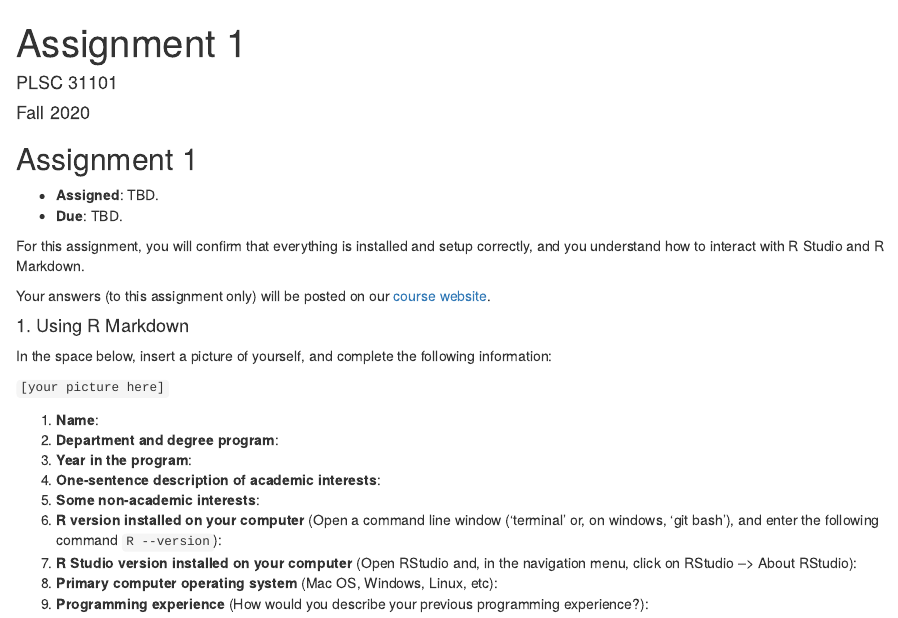
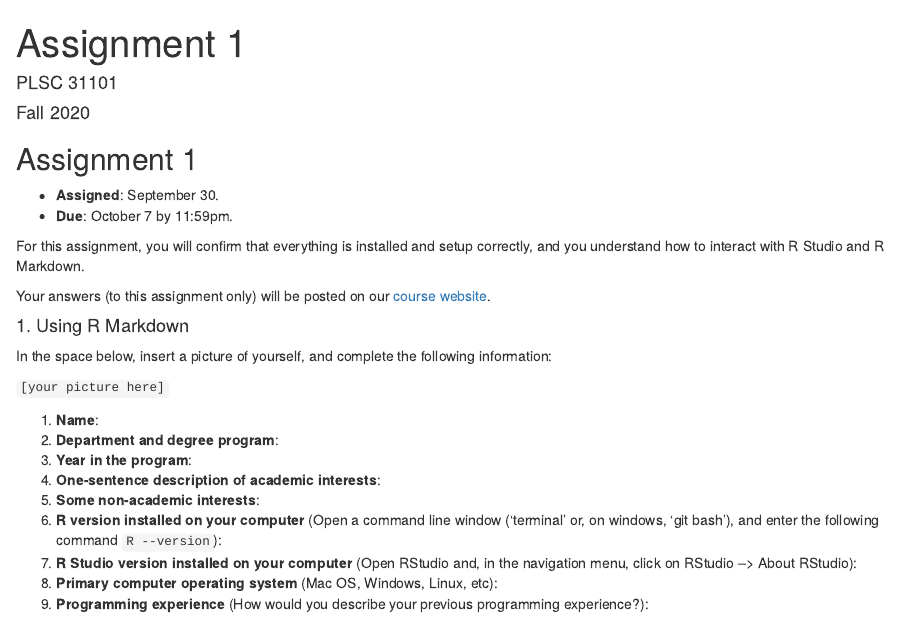
Before and after one commit to plsc-31101/A1-Install, an R Markdown document (A1-Install.Rmd): the page in a window 1100 px wide, from its top. Rendered offline with R 4.5, knitr and Pandoc, with nearby package versions.

Commit message:
Update A1-Install.Rmd

```diff
--- a/A1-Install.Rmd
+++ b/A1-Install.Rmd
@@ -7,8 +7,8 @@ output: html_document
 
 ## Assignment 1
 
-- __Assigned__: TBD.
-- __Due__: TBD.
+- __Assigned__: September 30.
+- __Due__: October 7 by 11:59pm.
 
 For this assignment, you will confirm that everything is installed and setup correctly, and you understand how to interact with R Studio and R Markdown.
 
```
